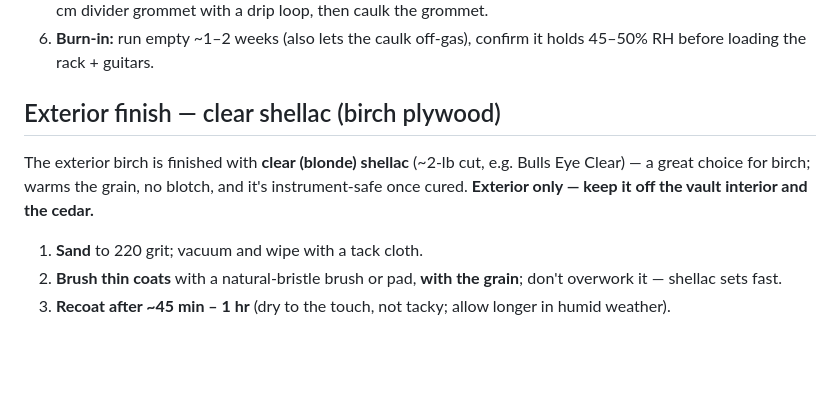
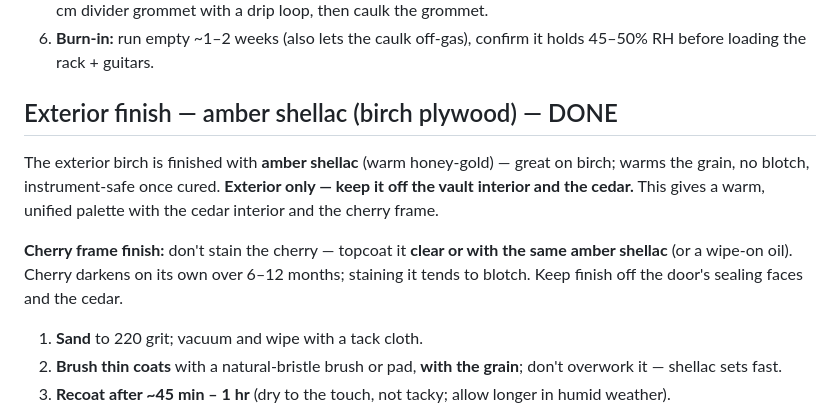
Before and after one commit to peteLuv/Humidity-and-Temperature-controlled-Guitar-Cabinet-, a Markdown page: cabinet-final-plan.md, the part around the change. Drawn GitHub-style; blank space fills up the shorter version.

Commit message:
Plan: exterior is amber shellac (done); add cherry-frame finish note (clear, no stain)

```diff
--- a/cabinet-final-plan.md
+++ b/cabinet-final-plan.md
@@ -131,12 +131,16 @@ of the slightly out-of-square opening than inset.
 5. **Install climate/electrical gear** per `guitar-cabinet-plan.html`; route the fan + LED leads up through the Ø5 cm divider grommet with a drip loop, then caulk the grommet.
 6. **Burn-in:** run empty ~1–2 weeks (also lets the caulk off-gas), confirm it holds 45–50% RH before loading the rack + guitars.
 
-## Exterior finish — clear shellac (birch plywood)
+## Exterior finish — amber shellac (birch plywood) — DONE
 
-The exterior birch is finished with **clear (blonde) shellac** (~2-lb cut, e.g.
-Bulls Eye Clear) — a great choice for birch; warms the grain, no blotch, and it's
-instrument-safe once cured. **Exterior only — keep it off the vault interior and the
-cedar.**
+The exterior birch is finished with **amber shellac** (warm honey-gold) — great on birch;
+warms the grain, no blotch, instrument-safe once cured. **Exterior only — keep it off the
+vault interior and the cedar.** This gives a warm, unified palette with the cedar interior
+and the cherry frame.
+
+**Cherry frame finish:** don't stain the cherry — topcoat it **clear or with the same amber
+shellac** (or a wipe-on oil). Cherry darkens on its own over 6–12 months; staining it
+tends to blotch. Keep finish off the door's sealing faces and the cedar.
 
 1. **Sand** to 220 grit; vacuum and wipe with a tack cloth.
 2. **Brush thin coats** with a natural-bristle brush or pad, **with the grain**;
```
